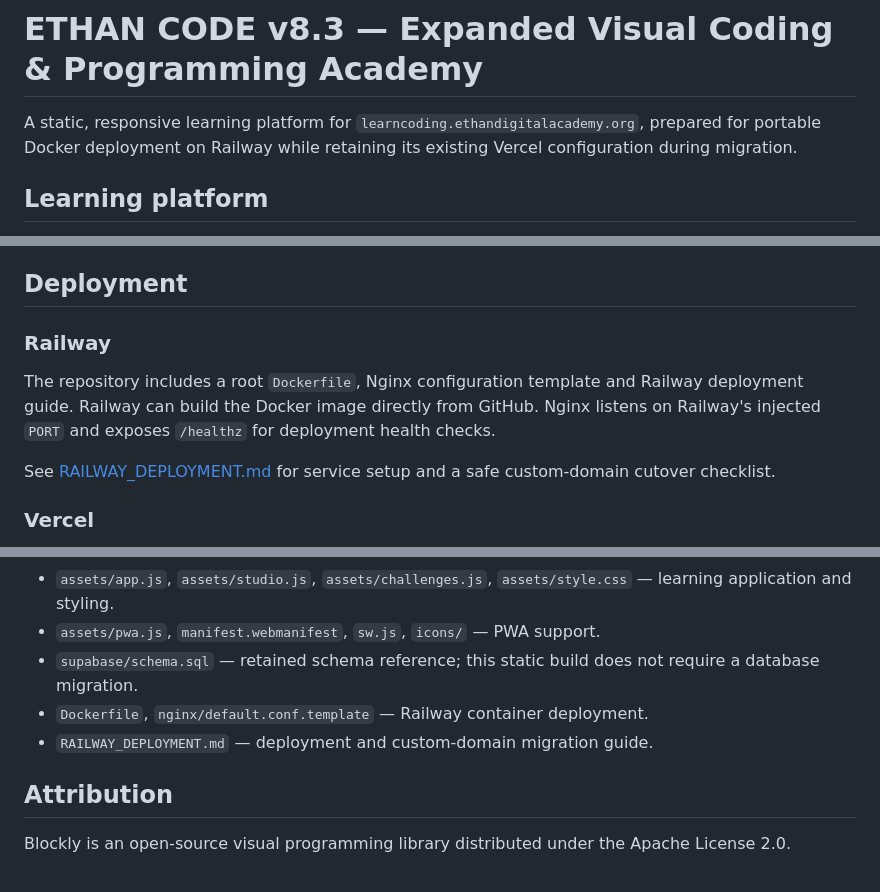
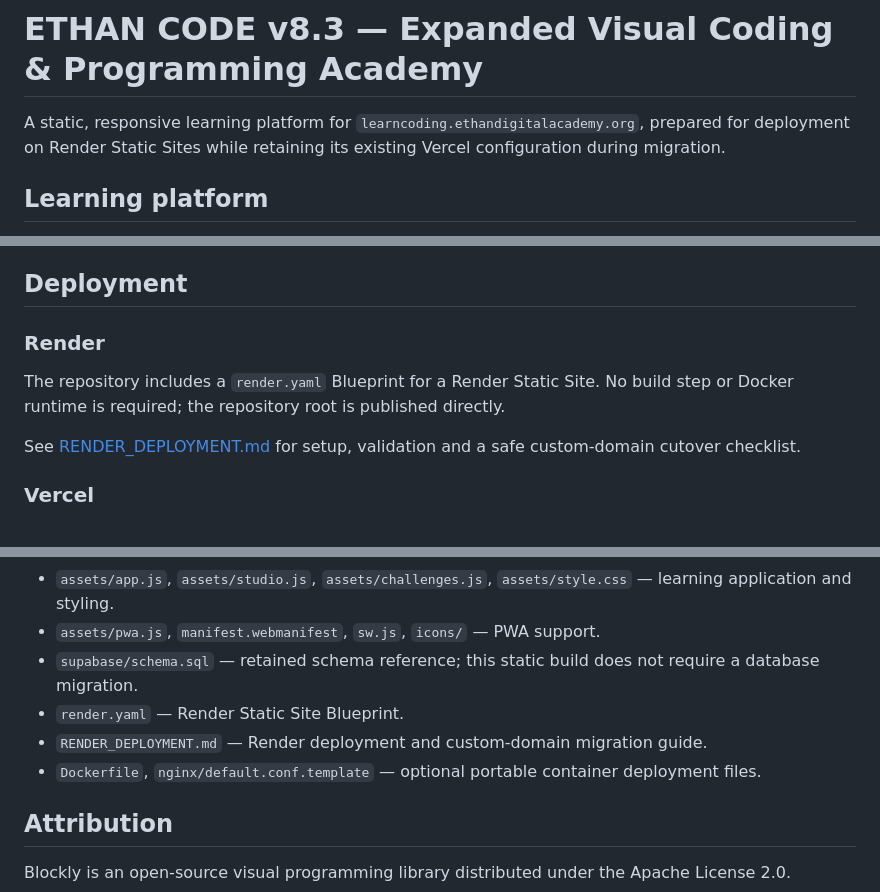
Before and after one commit to abayomipeteroyenuga-commits/ethan-code, a Markdown page: README.md, 3 parts joined by grey strips. Rendered like a GitHub page.

Commit message:
Set Render as primary Ethan Code deployment target

```diff
--- a/README.md
+++ b/README.md
@@ -1,6 +1,6 @@
 # ETHAN CODE v8.3 — Expanded Visual Coding & Programming Academy
 
-A static, responsive learning platform for `learncoding.ethandigitalacademy.org`, prepared for portable Docker deployment on Railway while retaining its existing Vercel configuration during migration.
+A static, responsive learning platform for `learncoding.ethandigitalacademy.org`, prepared for deployment on Render Static Sites while retaining its existing Vercel configuration during migration.
 
 ## Learning platform
 
@@ -20,11 +20,11 @@ A static, responsive learning platform for `learncoding.ethandigitalacademy.org`
 
 ## Deployment
 
-### Railway
+### Render
 
-The repository includes a root `Dockerfile`, Nginx configuration template and Railway deployment guide. Railway can build the Docker image directly from GitHub. Nginx listens on Railway's injected `PORT` and exposes `/healthz` for deployment health checks.
+The repository includes a `render.yaml` Blueprint for a Render Static Site. No build step or Docker runtime is required; the repository root is published directly.
 
-See [RAILWAY_DEPLOYMENT.md](RAILWAY_DEPLOYMENT.md) for service setup and a safe custom-domain cutover checklist.
+See [RENDER_DEPLOYMENT.md](RENDER_DEPLOYMENT.md) for setup, validation and a safe custom-domain cutover checklist.
 
 ### Vercel
 
@@ -38,8 +38,9 @@ The existing Vercel configuration is retained during migration. Do not remove th
 - `assets/app.js`, `assets/studio.js`, `assets/challenges.js`, `assets/style.css` — learning application and styling.
 - `assets/pwa.js`, `manifest.webmanifest`, `sw.js`, `icons/` — PWA support.
 - `supabase/schema.sql` — retained schema reference; this static build does not require a database migration.
-- `Dockerfile`, `nginx/default.conf.template` — Railway container deployment.
-- `RAILWAY_DEPLOYMENT.md` — deployment and custom-domain migration guide.
+- `render.yaml` — Render Static Site Blueprint.
+- `RENDER_DEPLOYMENT.md` — Render deployment and custom-domain migration guide.
+- `Dockerfile`, `nginx/default.conf.template` — optional portable container deployment files.
 
 ## Attribution
 
```
